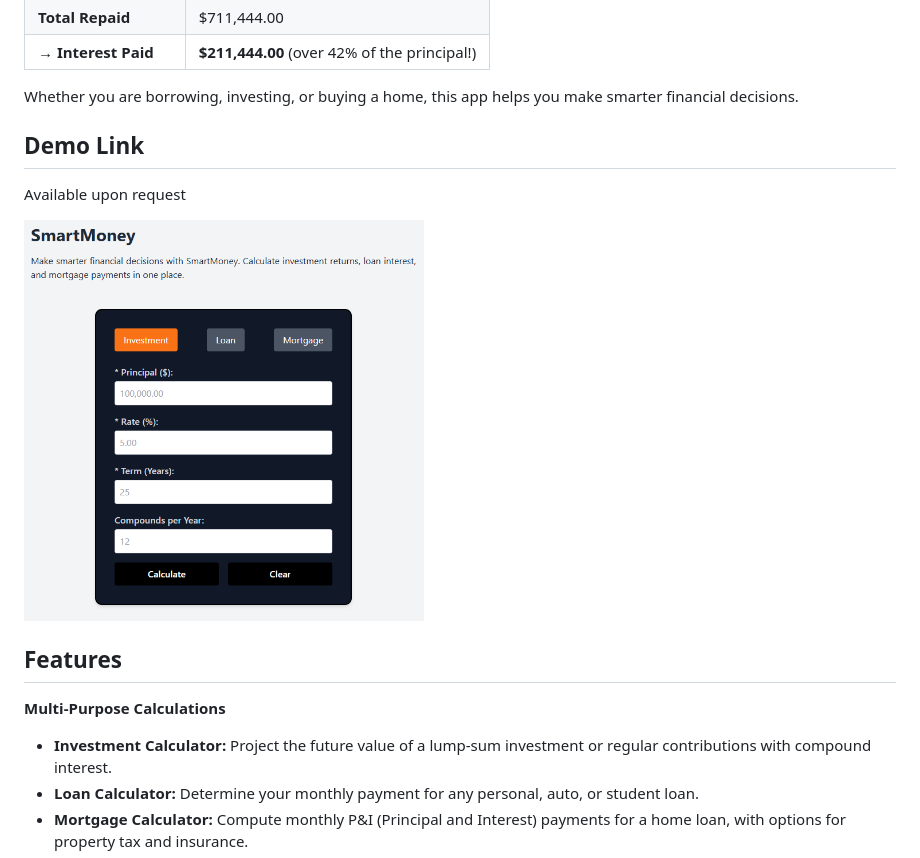
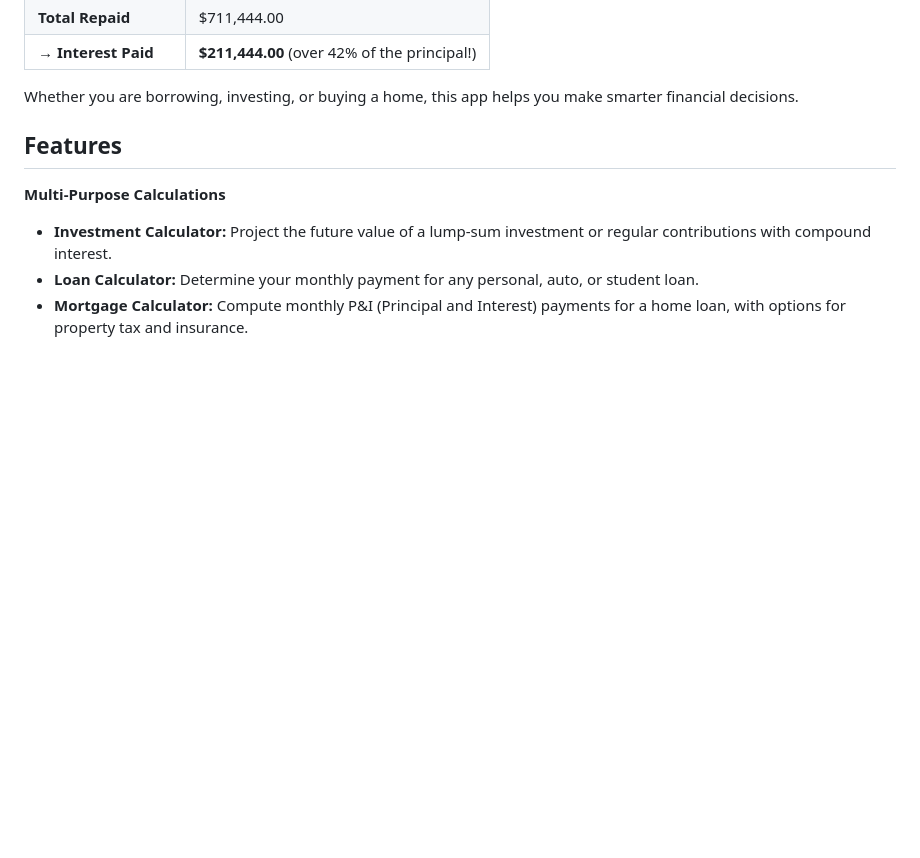
Before and after one commit to UjuAyoku/smart-money, a Markdown page: README.md, the part around the change. Rendered like a GitHub page; blank space fills up the shorter version.

```diff
--- a/README.md
+++ b/README.md
@@ -25,13 +25,6 @@ Example: A $500,000 Home Loan
 | **→ Interest Paid** | **$211,444.00** (over 42% of the principal!) |
 
 Whether you are borrowing, investing, or buying a home, this app helps you make smarter financial decisions.
-
-## Demo Link
-
-Available upon request
-<p align="left">
-  <img src="https://github.com/UjuAyoku/smart-money/blob/main/smartmoney.PNG" alt="Logo" width="400">
-</p>
 
 ## Features
 
```
